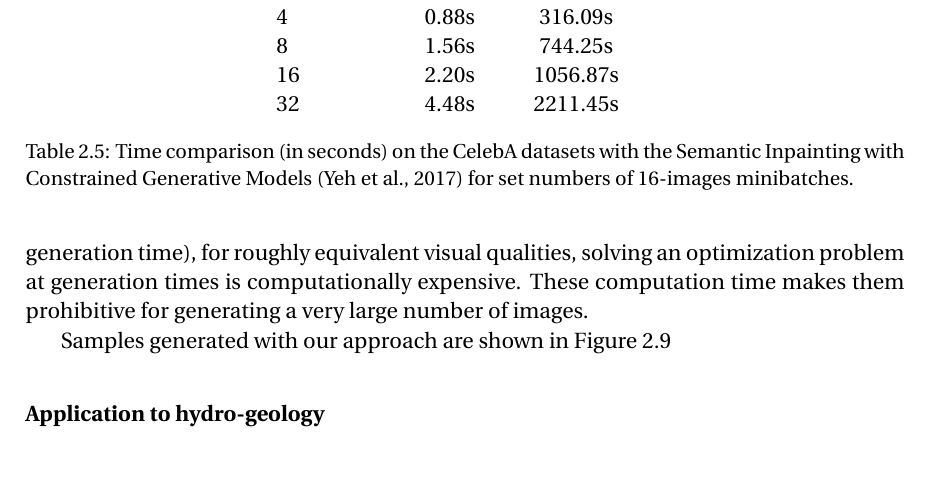
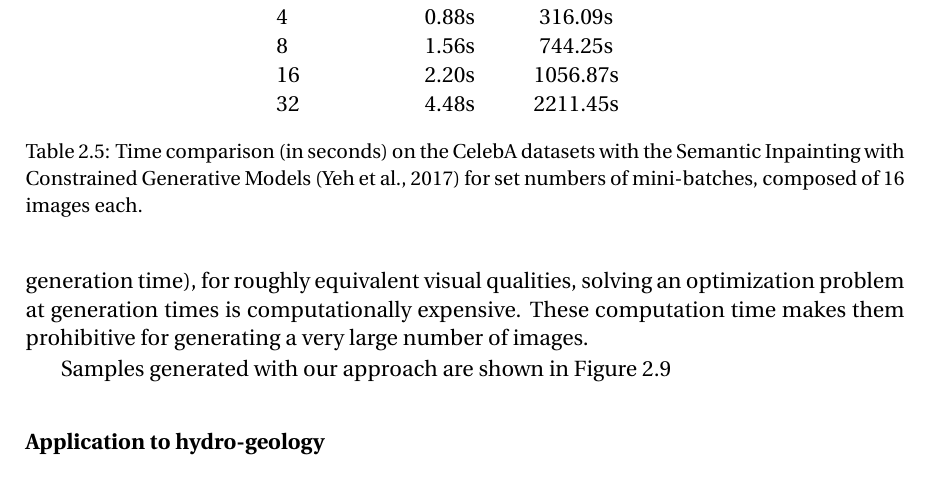
Before and after one commit to cyprienruffino/phd_thesis, a LaTeX thesis (manuscrit.tex, which reads chapters/chapter2.tex): part of page 80 of 133, cut so that both start at the same text. Compiled offline with pdfLaTeX.

Commit message:
txs auto checkin

```diff
--- a/chapters/chapter2.tex
+++ b/chapters/chapter2.tex
@@ -743,7 +743,7 @@ We extend the comparison of our approach to CGAN on the CIFAR10 and CelebA  data
 		32&4.48s&2211.45s \\
 	\end{tabular}
 
-	\caption[Time comparison on the CelebA datasets]{Time comparison (in seconds) on the CelebA datasets with the Semantic Inpainting with Constrained Generative Models \citep{Yeh2017} for set numbers of 16-images minibatches.}
+	\caption[Time comparison on the CelebA datasets]{Time comparison (in seconds) on the CelebA datasets with the Semantic Inpainting with Constrained Generative Models \citep{Yeh2017} for set numbers of mini-batches, composed of 16 images each.}
 	\label{tab:times}
 \end{table}
 
```
